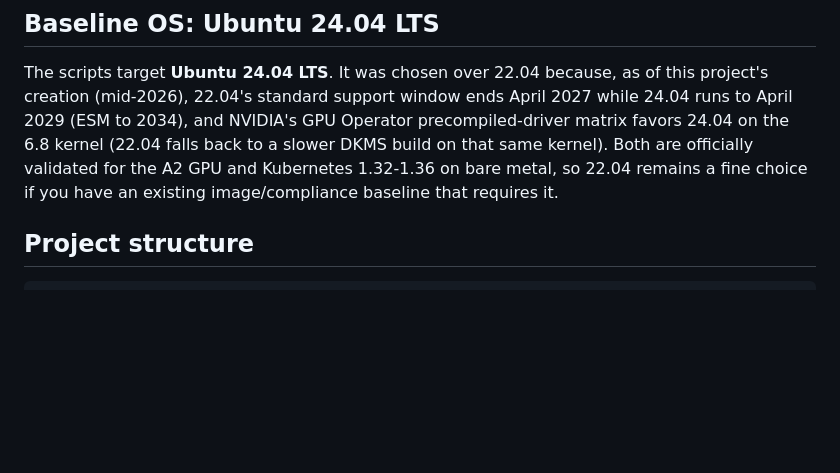
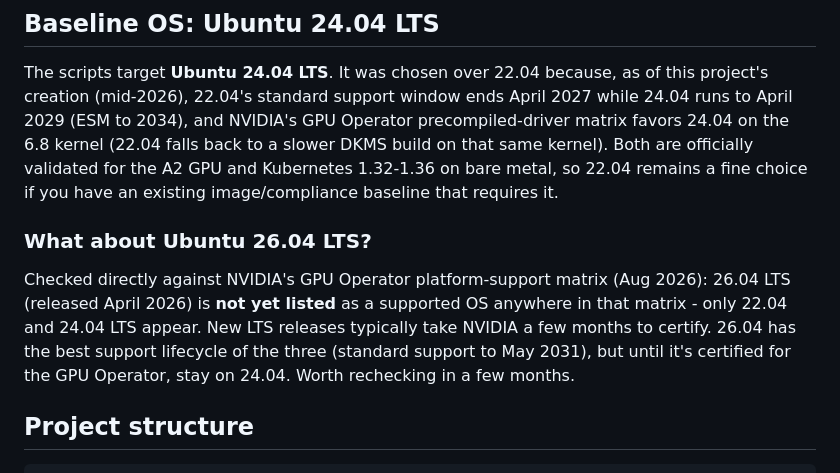
Before and after one commit to LeeCox/se350-nvidia-k8s-automation, a Markdown page: FAQ.md, the part around the change. Drawn GitHub-style; blank space fills up the shorter version.

Commit message:
Document Ubuntu 26.04 LTS compatibility check in FAQ

```diff
--- a/FAQ.md
+++ b/FAQ.md
@@ -9,6 +9,15 @@ precompiled-driver matrix favors 24.04 on the 6.8 kernel (22.04 falls back to a
 slower DKMS build on that same kernel). Both are officially validated for the A2
 GPU and Kubernetes 1.32-1.36 on bare metal, so 22.04 remains a fine choice if you
 have an existing image/compliance baseline that requires it.
+
+### What about Ubuntu 26.04 LTS?
+
+Checked directly against NVIDIA's GPU Operator platform-support matrix (Aug 2026):
+26.04 LTS (released April 2026) is **not yet listed** as a supported OS anywhere
+in that matrix - only 22.04 and 24.04 LTS appear. New LTS releases typically take
+NVIDIA a few months to certify. 26.04 has the best support lifecycle of the three
+(standard support to May 2031), but until it's certified for the GPU Operator,
+stay on 24.04. Worth rechecking in a few months.
 
 ## Project structure
 
```
